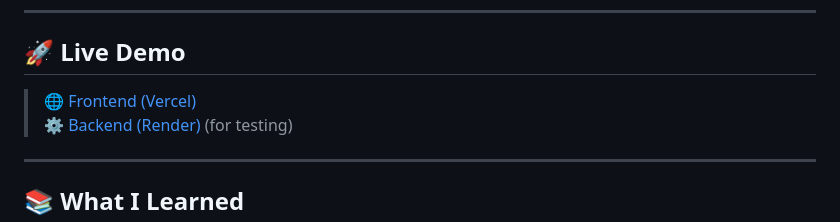
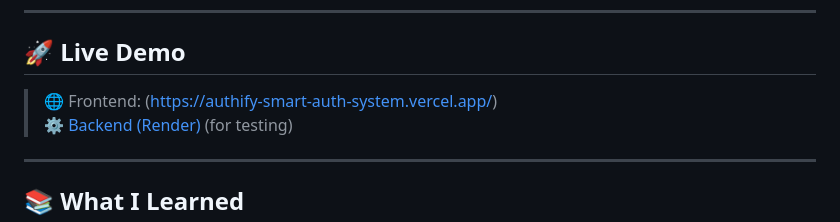
Before and after one commit to PJCODEX/AUTHIFY-Smart-Auth-System, a Markdown page: README.md, the part around the change. Rendered like a GitHub page.

```diff
--- a/README.md
+++ b/README.md
@@ -39,7 +39,7 @@ The goal of this project was to demonstrate real-world full-stack skills by:
 
 ## 🚀 Live Demo
 
-> 🌐 [Frontend (Vercel)](https://authify-smart-auth-system.vercel.app/)
+> 🌐 Frontend: (https://authify-smart-auth-system.vercel.app/)
 > ⚙️ [Backend (Render)]() (for testing)
 
 ---
```
